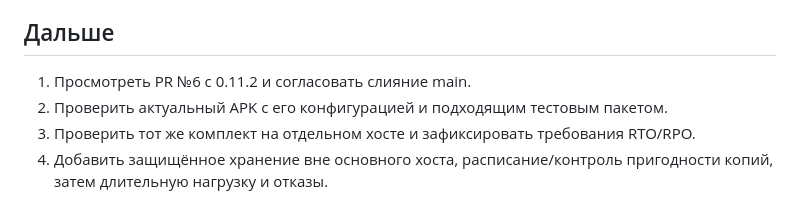
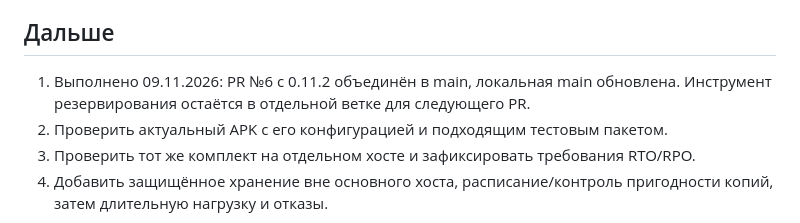
Before and after one commit to Semiys/UlsaTrackerStyle-SDK, a Markdown page: docs/RECOVERY_QA_2026-11-07.md, the part around the change. Rendered like a GitHub page.

```diff
--- a/docs/RECOVERY_QA_2026-11-07.md
+++ b/docs/RECOVERY_QA_2026-11-07.md
@@ -46,7 +46,7 @@
 
 ## Дальше
 
-1. Просмотреть PR №6 с 0.11.2 и согласовать слияние main.
+1. Выполнено 09.11.2026: PR №6 с 0.11.2 объединён в main, локальная main обновлена. Инструмент резервирования остаётся в отдельной ветке для следующего PR.
 2. Проверить актуальный APK с его конфигурацией и подходящим тестовым пакетом.
 3. Проверить тот же комплект на отдельном хосте и зафиксировать требования RTO/RPO.
 4. Добавить защищённое хранение вне основного хоста, расписание/контроль пригодности копий, затем длительную нагрузку и отказы.
```
Also changed, not shown: docs/PROJECT_PLAN.md (+1 -1 lines).
